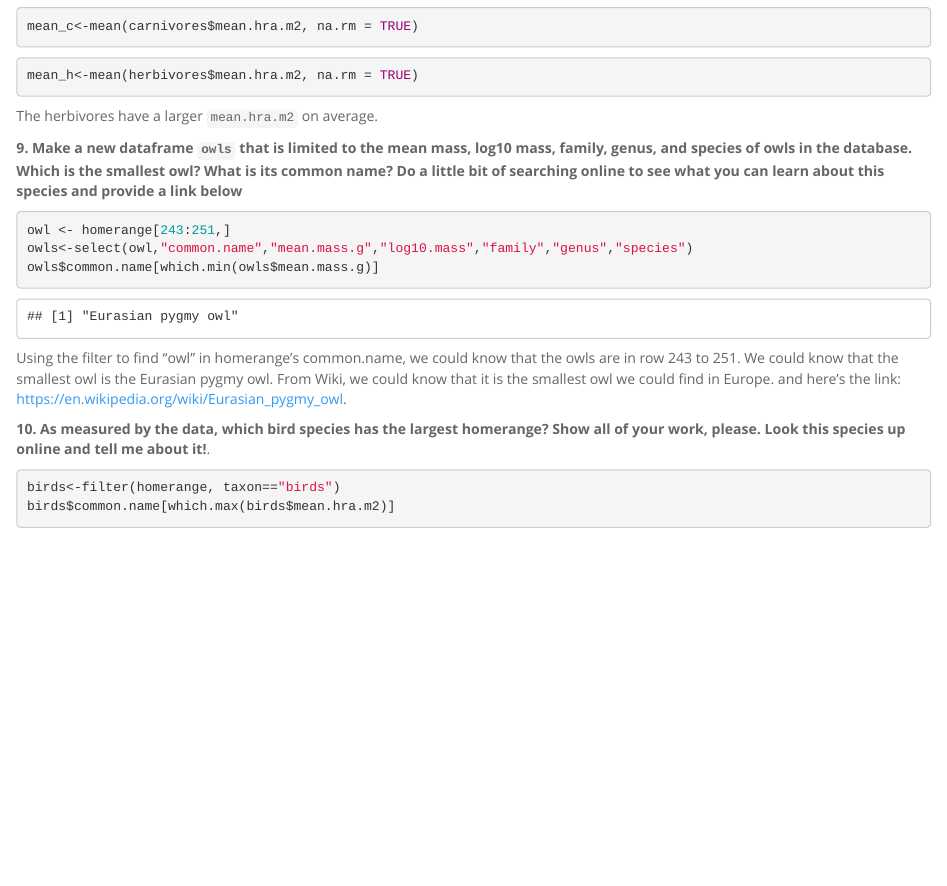
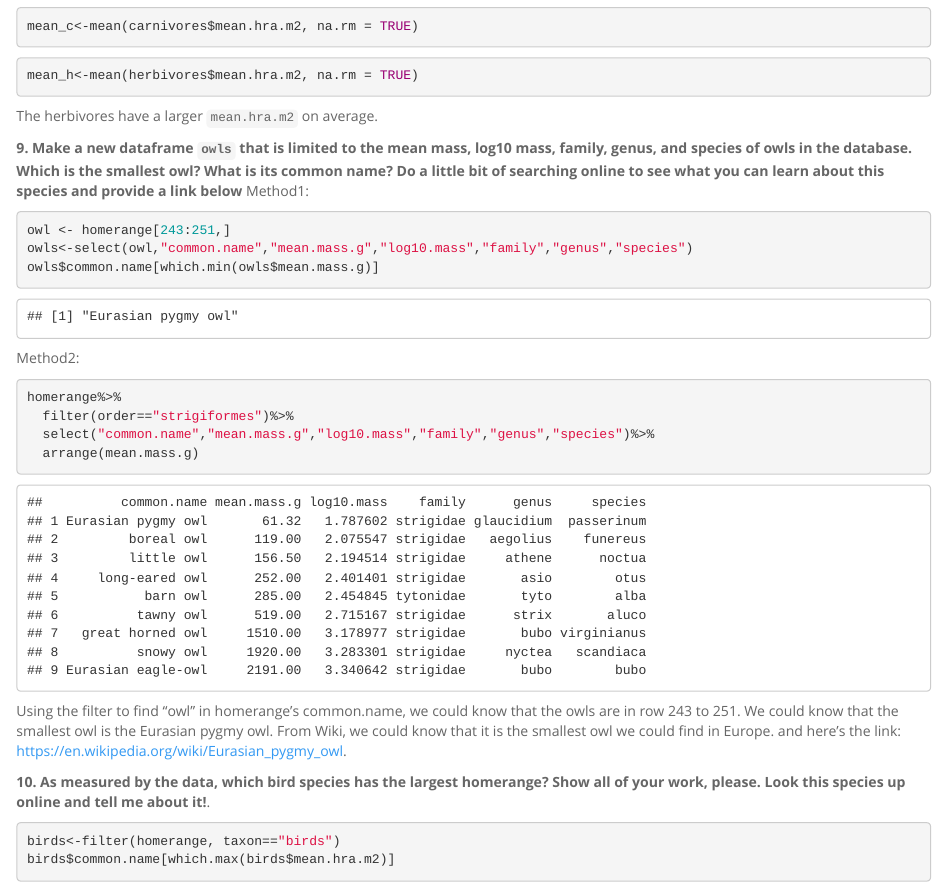
Before and after one commit to neighborwangsaid/BIS15W2024_edu, an R Markdown document (lab4/lab4_hw.Rmd): the page in a window 1100 px wide, from 4630 px down. Rendered offline with R 4.5, knitr and Pandoc, with nearby package versions.

Commit message:
lab4 hw adding answer

````diff
--- a/lab4/lab4_hw.Rmd
+++ b/lab4/lab4_hw.Rmd
@@ -96,11 +96,19 @@ mean_h<-mean(herbivores$mean.hra.m2, na.rm = TRUE)
 The herbivores have a larger `mean.hra.m2` on average.
 
 **9. Make a new dataframe `owls` that is limited to the mean mass, log10 mass, family, genus, and species of owls in the database. Which is the smallest owl? What is its common name? Do a little bit of searching online to see what you can learn about this species and provide a link below**
+Method1:
 ```{r}
 
 owl <- homerange[243:251,]
 owls<-select(owl,"common.name","mean.mass.g","log10.mass","family","genus","species")
 owls$common.name[which.min(owls$mean.mass.g)]
+```
+Method2:
+```{r}
+homerange%>%
+  filter(order=="strigiformes")%>%
+  select("common.name","mean.mass.g","log10.mass","family","genus","species")%>%
+  arrange(mean.mass.g)
 ```
 Using the filter to find "owl" in homerange's common.name, we could know that the owls are in row 243 to 251.
 We could know that the smallest owl is the Eurasian pygmy owl.
````
